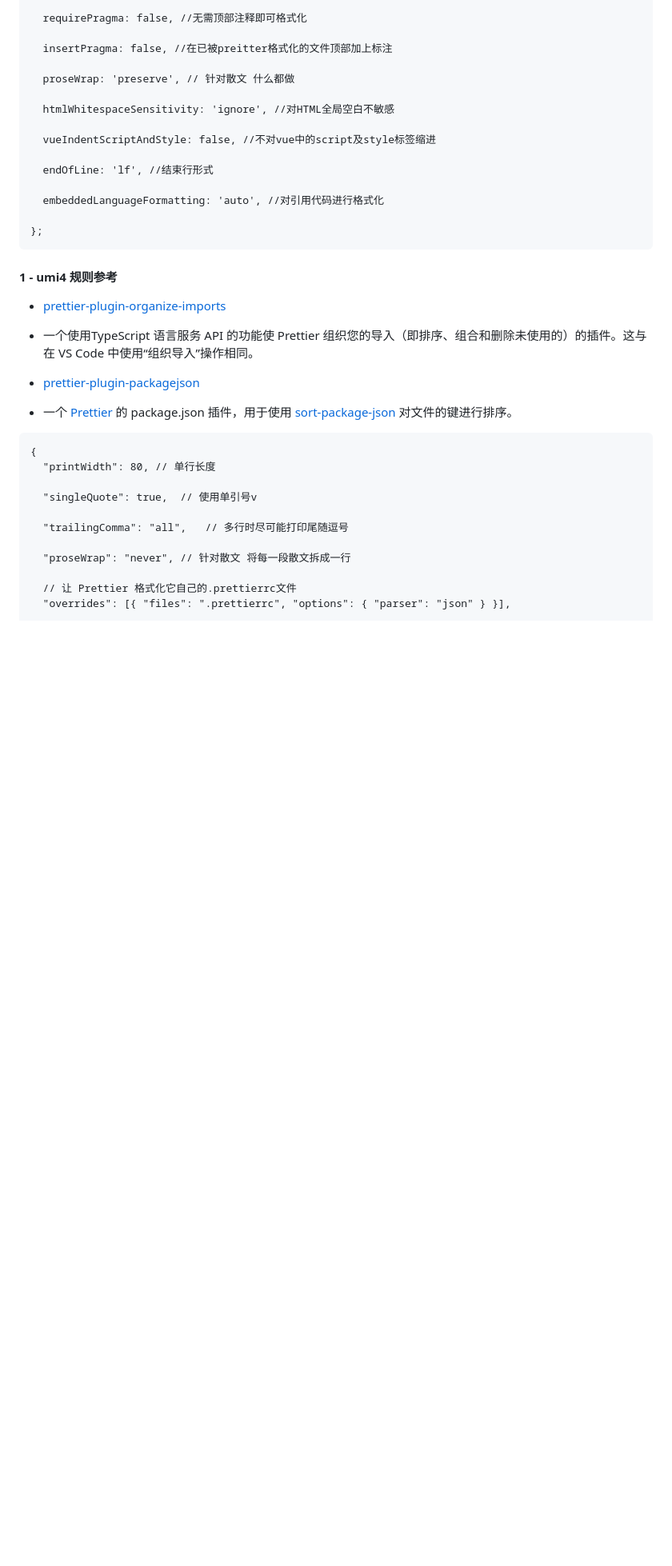
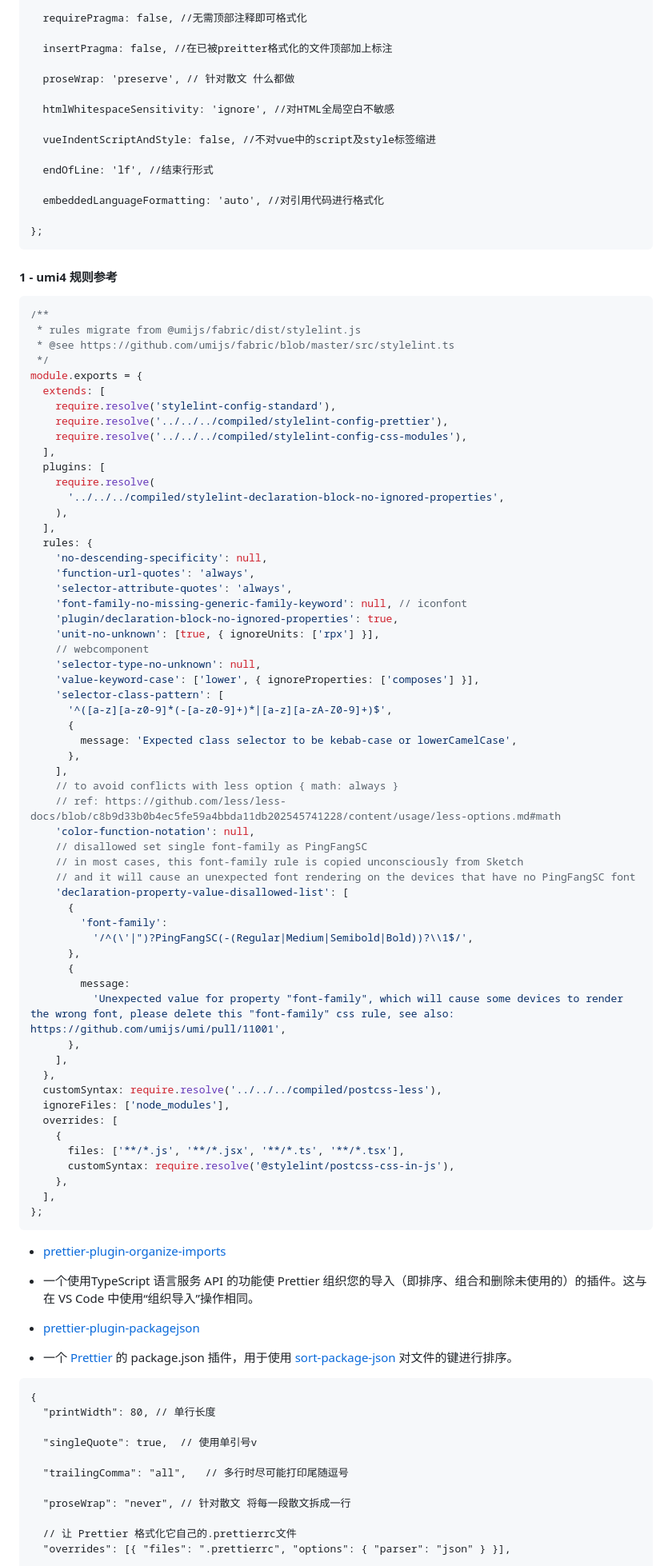
Before and after one commit to JerryHub-dev/encoding-norm, a Markdown page: docs/Frontend/prettier.md, the part around the change. Shown: that part at 80% size. Rendered like a GitHub page; blank space fills up the shorter version.

Commit message:
feat: prettier.md

````diff
--- a/docs/Frontend/prettier.md
+++ b/docs/Frontend/prettier.md
@@ -76,6 +76,66 @@ module.exports = {
 ```
 
 #### 1 - umi4 规则参考
+
+```ts
+/**
+ * rules migrate from @umijs/fabric/dist/stylelint.js
+ * @see https://github.com/umijs/fabric/blob/master/src/stylelint.ts
+ */
+module.exports = {
+  extends: [
+    require.resolve('stylelint-config-standard'),
+    require.resolve('../../../compiled/stylelint-config-prettier'),
+    require.resolve('../../../compiled/stylelint-config-css-modules'),
+  ],
+  plugins: [
+    require.resolve(
+      '../../../compiled/stylelint-declaration-block-no-ignored-properties',
+    ),
+  ],
+  rules: {
+    'no-descending-specificity': null,
+    'function-url-quotes': 'always',
+    'selector-attribute-quotes': 'always',
+    'font-family-no-missing-generic-family-keyword': null, // iconfont
+    'plugin/declaration-block-no-ignored-properties': true,
+    'unit-no-unknown': [true, { ignoreUnits: ['rpx'] }],
+    // webcomponent
+    'selector-type-no-unknown': null,
+    'value-keyword-case': ['lower', { ignoreProperties: ['composes'] }],
+    'selector-class-pattern': [
+      '^([a-z][a-z0-9]*(-[a-z0-9]+)*|[a-z][a-zA-Z0-9]+)$',
+      {
+        message: 'Expected class selector to be kebab-case or lowerCamelCase',
+      },
+    ],
+    // to avoid conflicts with less option { math: always }
+    // ref: https://github.com/less/less-docs/blob/c8b9d33b0b4ec5fe59a4bbda11db202545741228/content/usage/less-options.md#math
+    'color-function-notation': null,
+    // disallowed set single font-family as PingFangSC
+    // in most cases, this font-family rule is copied unconsciously from Sketch
+    // and it will cause an unexpected font rendering on the devices that have no PingFangSC font
+    'declaration-property-value-disallowed-list': [
+      {
+        'font-family':
+          '/^(\'|")?PingFangSC(-(Regular|Medium|Semibold|Bold))?\\1$/',
+      },
+      {
+        message:
+          'Unexpected value for property "font-family", which will cause some devices to render the wrong font, please delete this "font-family" css rule, see also: https://github.com/umijs/umi/pull/11001',
+      },
+    ],
+  },
+  customSyntax: require.resolve('../../../compiled/postcss-less'),
+  ignoreFiles: ['node_modules'],
+  overrides: [
+    {
+      files: ['**/*.js', '**/*.jsx', '**/*.ts', '**/*.tsx'],
+      customSyntax: require.resolve('@stylelint/postcss-css-in-js'),
+    },
+  ],
+};
+```
 
 - [prettier-plugin-organize-imports](https://github.com/simonhaenisch/prettier-plugin-organize-imports)
 
````
